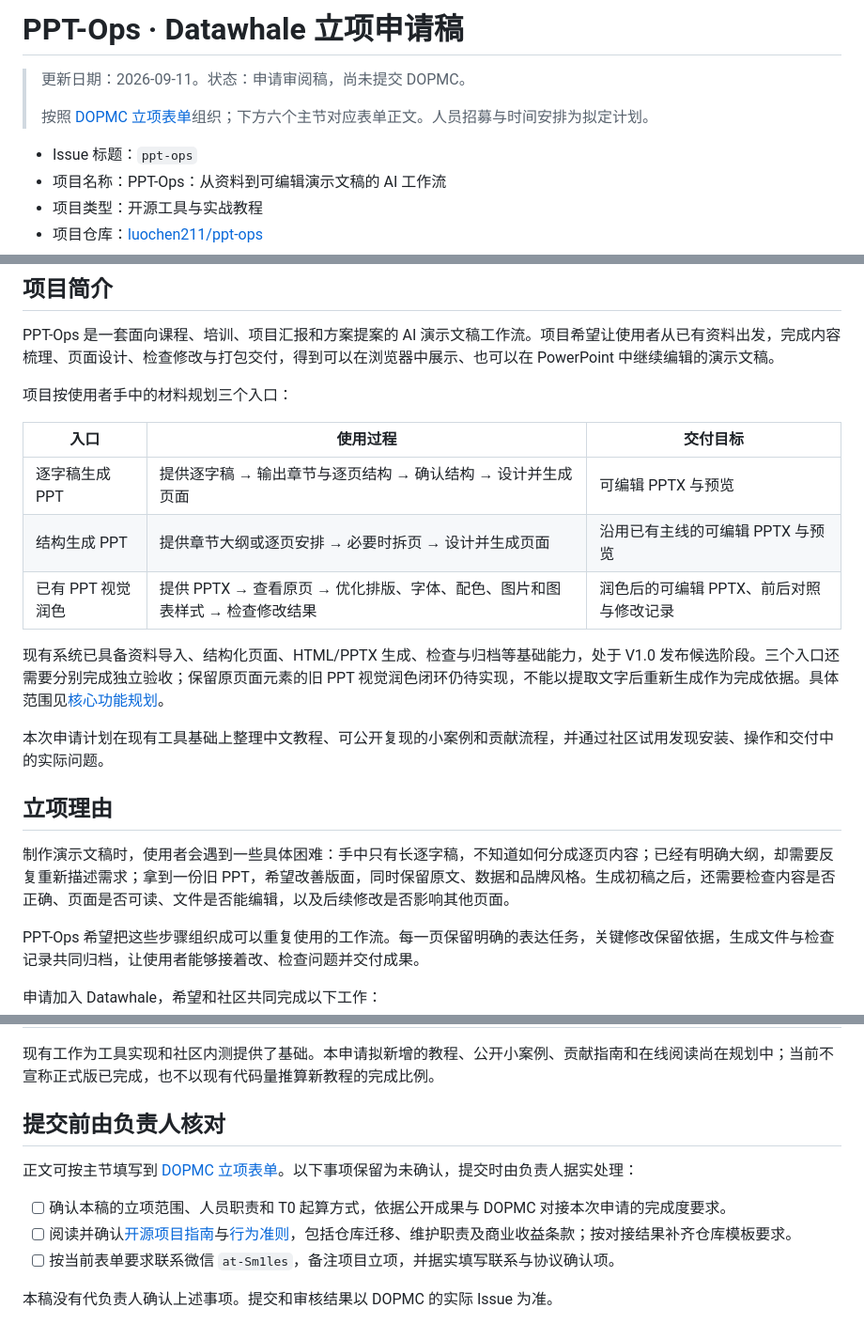
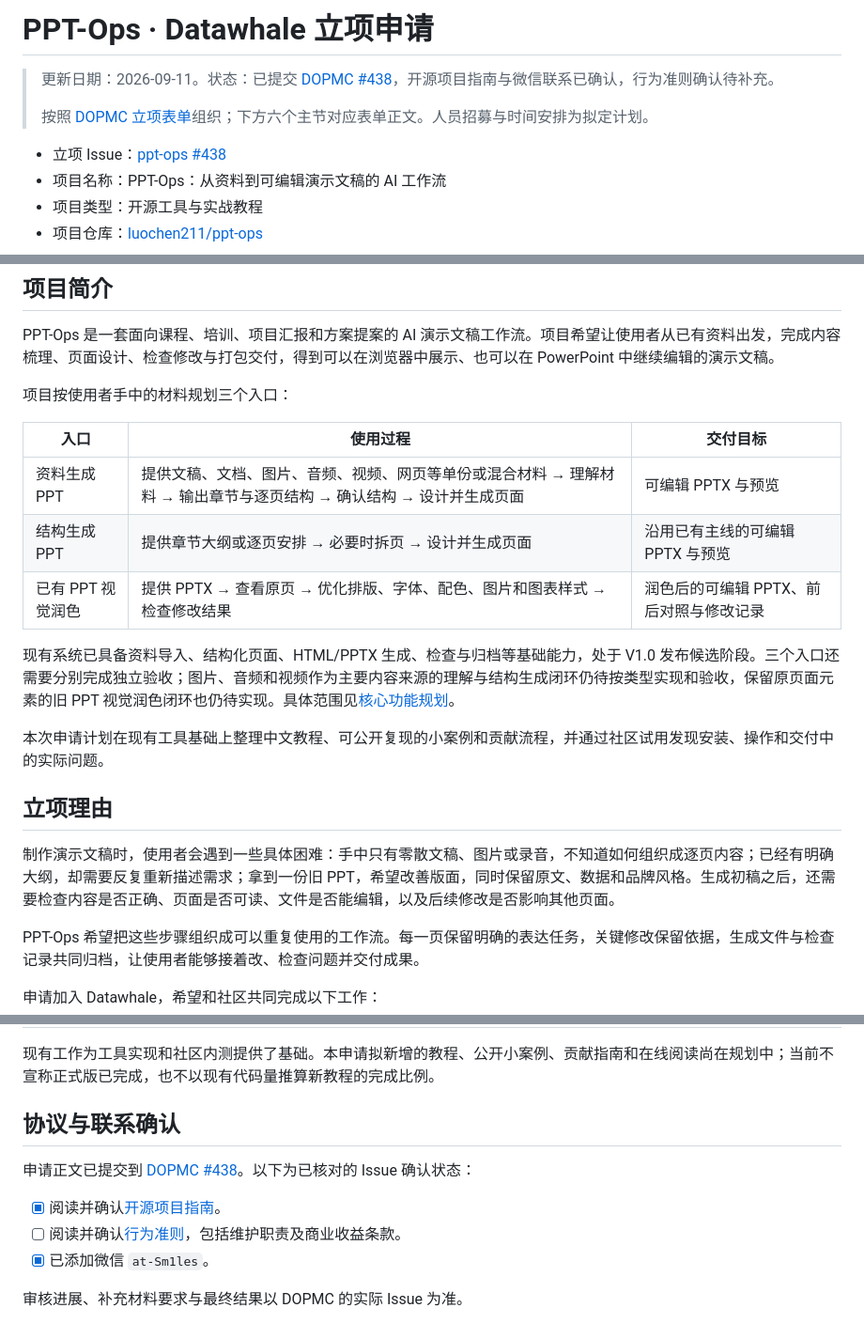
Before and after one commit to luochen211/ppt-ops, a Markdown page: docs/datawhale-proposal.md, 3 parts joined by grey strips. Shown at 94% size. Drawn GitHub-style.

Commit message:
docs: record Datawhale proposal submission

```diff
--- a/docs/datawhale-proposal.md
+++ b/docs/datawhale-proposal.md
@@ -1,10 +1,10 @@
-# PPT-Ops · Datawhale 立项申请稿
+# PPT-Ops · Datawhale 立项申请
 
-> 更新日期：2026-09-11。状态：申请审阅稿，尚未提交 DOPMC。
+> 更新日期：2026-09-11。状态：已提交 [DOPMC #438](https://github.com/datawhalechina/DOPMC/issues/438)，开源项目指南与微信联系已确认，行为准则确认待补充。
 >
 > 按照 [DOPMC 立项表单](https://github.com/datawhalechina/DOPMC/blob/main/.github/ISSUE_TEMPLATE/establishing.yaml)组织；下方六个主节对应表单正文。人员招募与时间安排为拟定计划。
 
-- Issue 标题：`ppt-ops`
+- 立项 Issue：[ppt-ops #438](https://github.com/datawhalechina/DOPMC/issues/438)
 - 项目名称：PPT-Ops：从资料到可编辑演示文稿的 AI 工作流
 - 项目类型：开源工具与实战教程
 - 项目仓库：[luochen211/ppt-ops](https://github.com/luochen211/ppt-ops)
@@ -19,17 +19,17 @@ PPT-Ops 是一套面向课程、培训、项目汇报和方案提案的 AI 演
 
 | 入口 | 使用过程 | 交付目标 |
 |---|---|---|
-| 逐字稿生成 PPT | 提供逐字稿 → 输出章节与逐页结构 → 确认结构 → 设计并生成页面 | 可编辑 PPTX 与预览 |
+| 资料生成 PPT | 提供文稿、文档、图片、音频、视频、网页等单份或混合材料 → 理解材料 → 输出章节与逐页结构 → 确认结构 → 设计并生成页面 | 可编辑 PPTX 与预览 |
 | 结构生成 PPT | 提供章节大纲或逐页安排 → 必要时拆页 → 设计并生成页面 | 沿用已有主线的可编辑 PPTX 与预览 |
 | 已有 PPT 视觉润色 | 提供 PPTX → 查看原页 → 优化排版、字体、配色、图片和图表样式 → 检查修改结果 | 润色后的可编辑 PPTX、前后对照与修改记录 |
 
-现有系统已具备资料导入、结构化页面、HTML/PPTX 生成、检查与归档等基础能力，处于 V1.0 发布候选阶段。三个入口还需要分别完成独立验收；保留原页面元素的旧 PPT 视觉润色闭环仍待实现，不能以提取文字后重新生成作为完成依据。具体范围见[核心功能规划](https://github.com/luochen211/ppt-ops/blob/main/docs/core-workflows-plan.md)。
+现有系统已具备资料导入、结构化页面、HTML/PPTX 生成、检查与归档等基础能力，处于 V1.0 发布候选阶段。三个入口还需要分别完成独立验收；图片、音频和视频作为主要内容来源的理解与结构生成闭环仍待按类型实现和验收，保留原页面元素的旧 PPT 视觉润色闭环也仍待实现。具体范围见[核心功能规划](https://github.com/luochen211/ppt-ops/blob/main/docs/core-workflows-plan.md)。
 
 本次申请计划在现有工具基础上整理中文教程、可公开复现的小案例和贡献流程，并通过社区试用发现安装、操作和交付中的实际问题。
 
 ## 立项理由
 
-制作演示文稿时，使用者会遇到一些具体困难：手中只有长逐字稿，不知道如何分成逐页内容；已经有明确大纲，却需要反复重新描述需求；拿到一份旧 PPT，希望改善版面，同时保留原文、数据和品牌风格。生成初稿之后，还需要检查内容是否正确、页面是否可读、文件是否能编辑，以及后续修改是否影响其他页面。
+制作演示文稿时，使用者会遇到一些具体困难：手中只有零散文稿、图片或录音，不知道如何组织成逐页内容；已经有明确大纲，却需要反复重新描述需求；拿到一份旧 PPT，希望改善版面，同时保留原文、数据和品牌风格。生成初稿之后，还需要检查内容是否正确、页面是否可读、文件是否能编辑，以及后续修改是否影响其他页面。
 
 PPT-Ops 希望把这些步骤组织成可以重复使用的工作流。每一页保留明确的表达任务，关键修改保留依据，生成文件与检查记录共同归档，让使用者能够接着改、检查问题并交付成果。
 
@@ -145,12 +147,12 @@ PPT-Ops 希望把这些步骤组织成可以重复使用的工作流。每一页
 
 现有工作为工具实现和社区内测提供了基础。本申请拟新增的教程、公开小案例、贡献指南和在线阅读尚在规划中；当前不宣称正式版已完成，也不以现有代码量推算新教程的完成比例。
 
-## 提交前由负责人核对
+## 协议与联系确认
 
-正文可按主节填写到 [DOPMC 立项表单](https://github.com/datawhalechina/DOPMC/issues/new/choose)。以下事项保留为未确认，提交时由负责人据实处理：
+申请正文已提交到 [DOPMC #438](https://github.com/datawhalechina/DOPMC/issues/438)。以下为已核对的 Issue 确认状态：
 
-- [ ] 确认本稿的立项范围、人员职责和 T0 起算方式，依据公开成果与 DOPMC 对接本次申请的完成度要求。
-- [ ] 阅读并确认[开源项目指南](https://github.com/datawhalechina/DOPMC/blob/main/GUIDE.md)与[行为准则](https://github.com/datawhalechina/DOPMC/blob/main/CODE_OF_CONDUCT.md)，包括仓库迁移、维护职责及商业收益条款；按对接结果补齐仓库模板要求。
-- [ ] 按当前表单要求联系微信 `at-Sm1les`，备注项目立项，并据实填写联系与协议确认项。
+- [x] 阅读并确认[开源项目指南](https://github.com/datawhalechina/DOPMC/blob/main/GUIDE.md)。
+- [ ] 阅读并确认[行为准则](https://github.com/datawhalechina/DOPMC/blob/main/CODE_OF_CONDUCT.md)，包括维护职责及商业收益条款。
+- [x] 已添加微信 `at-Sm1les`。
 
-本稿没有代负责人确认上述事项。提交和审核结果以 DOPMC 的实际 Issue 为准。
+审核进展、补充材料要求与最终结果以 DOPMC 的实际 Issue 为准。
```
Also changed, not shown: other parts of docs/datawhale-proposal.md (+5 -3 lines).
